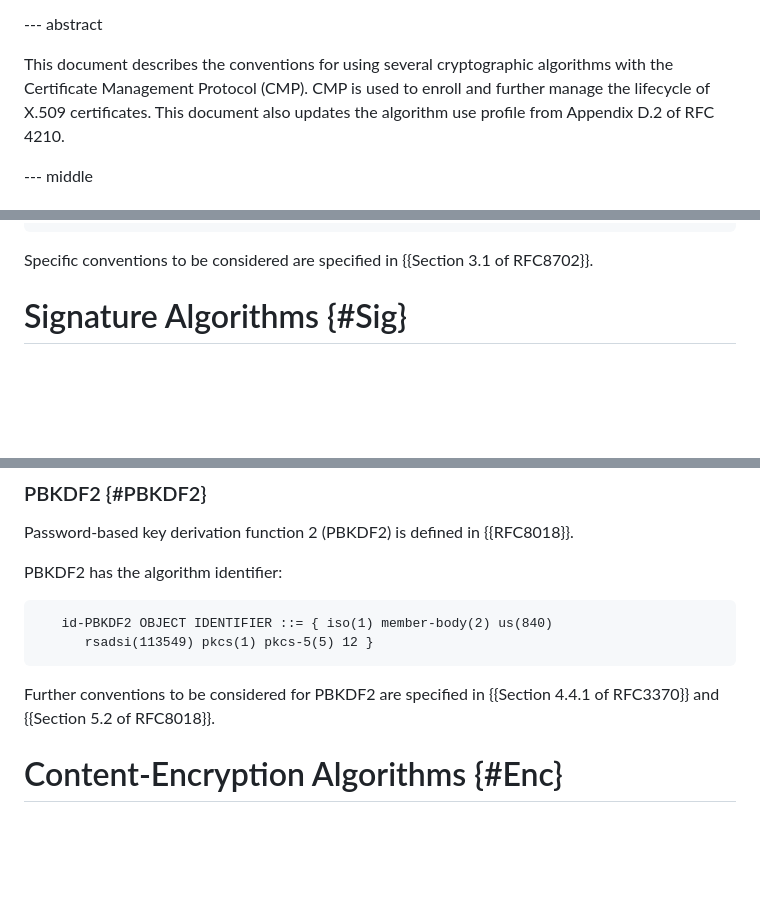
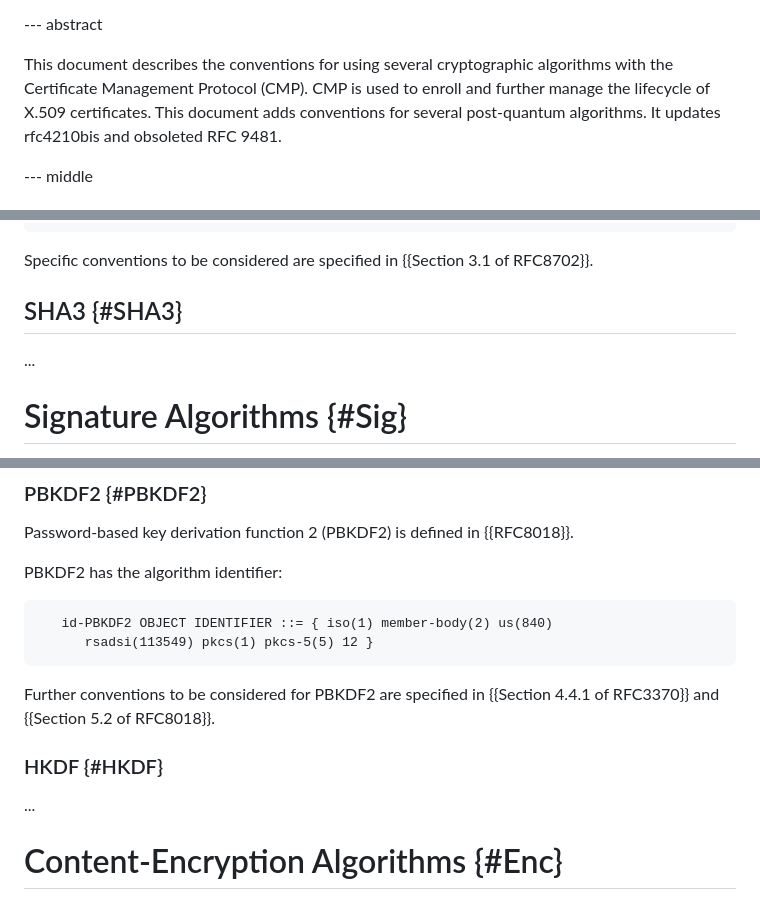
Before and after one commit to HBrock/rfc9481bis, a Markdown page: draft-brockhaus-lamps-rfc9481bis.md, 3 parts joined by grey strips. Rendered like a GitHub page; blank space fills up the shorter version.

```diff
--- a/draft-brockhaus-lamps-rfc9481bis.md
+++ b/draft-brockhaus-lamps-rfc9481bis.md
@@ -134,8 +134,8 @@ normative:
 
 This document describes the conventions for using several cryptographic algorithms
 with the Certificate Management Protocol (CMP).  CMP is used to enroll and
-further manage the lifecycle of X.509 certificates.  This document also updates
-the algorithm use profile from Appendix D.2 of RFC 4210.
+further manage the lifecycle of X.509 certificates.  This document adds conventions
+for several post-quantum algorithms. It updates rfc4210bis and obsoleted RFC 9481.
 
 --- middle
 
@@ -246,6 +246,9 @@ following OIDs:
 
 Specific conventions to be considered are specified in {{Section 3.1 of RFC8702}}.
 
+## SHA3 {#SHA3}
+
+...
 
 
 # Signature Algorithms {#Sig}
@@ -647,6 +686,10 @@ PBKDF2 has the algorithm identifier:
 
 Further conventions to be considered for PBKDF2 are specified in
 {{Section 4.4.1 of RFC3370}} and {{Section 5.2 of RFC8018}}.
+
+### HKDF {#HKDF}
+
+...
 
 # Content-Encryption Algorithms {#Enc}
 
```
Also changed, not shown: other parts of draft-brockhaus-lamps-rfc9481bis.md (+47 -0 lines).
